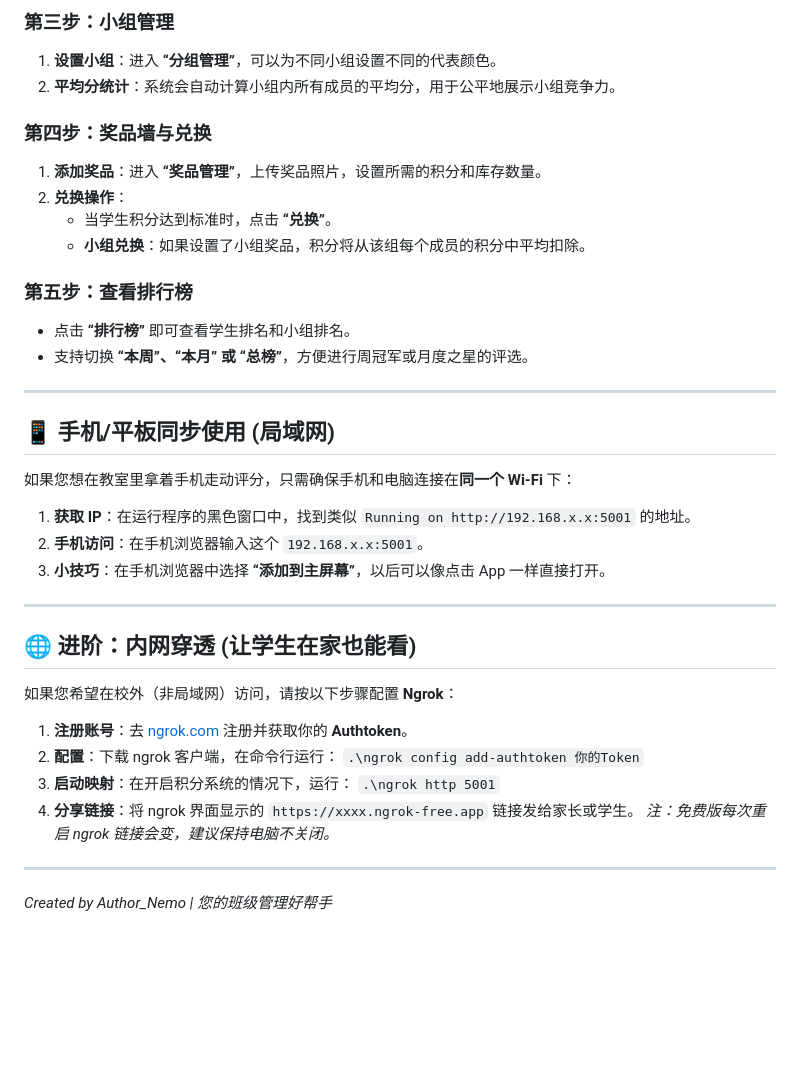
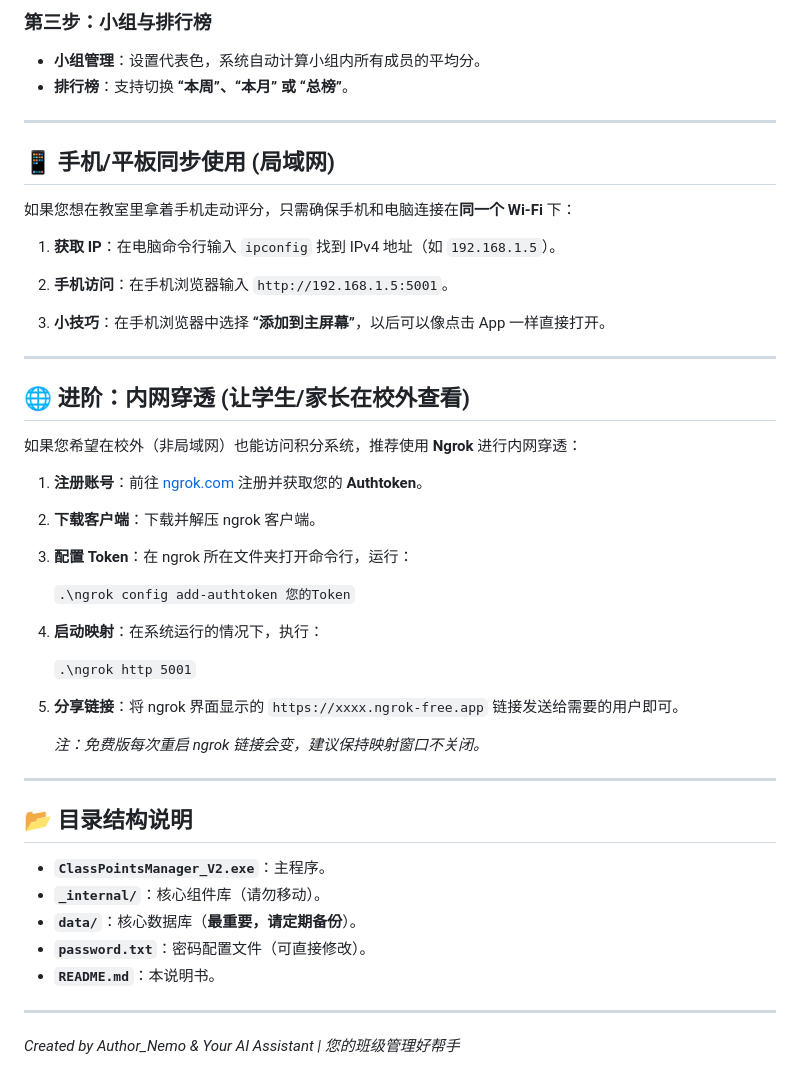
Before and after one commit to wm20201129/Nemohub, a Markdown page: class-points-manager/README.md, the part around one of its changes. Drawn GitHub-style; blank space fills up the shorter version.

```diff
--- a/class-points-manager/README.md
+++ b/class-points-manager/README.md
@@ -65,40 +68,62 @@
 
-### 第三步：小组管理
-1.  **设置小组**：进入 **“分组管理”**，可以为不同小组设置不同的代表颜色。
-2.  **平均分统计**：系统会自动计算小组内所有成员的平均分，用于公平地展示小组竞争力。
-
-### 第四步：奖品墙与兑换
-1.  **添加奖品**：进入 **“奖品管理”**，上传奖品照片，设置所需的积分和库存数量。
-2.  **兑换操作**：
-    *   当学生积分达到标准时，点击 **“兑换”**。
-    *   **小组兑换**：如果设置了小组奖品，积分将从该组每个成员的积分中平均扣除。
-
-### 第五步：查看排行榜
-*   点击 **“排行榜”** 即可查看学生排名和小组排名。
-*   支持切换 **“本周”、“本月” 或 “总榜”**，方便进行周冠军或月度之星的评选。
+### 第三步：小组与排行榜
+*   **小组管理**：设置代表色，系统自动计算小组内所有成员的平均分。
+*   **排行榜**：支持切换 **“本周”、“本月” 或 “总榜”**。
 
 ---
 
 ## 📱 手机/平板同步使用 (局域网)
 
+
+
 如果您想在教室里拿着手机走动评分，只需确保手机和电脑连接在**同一个 Wi-Fi** 下：
-1.  **获取 IP**：在运行程序的黑色窗口中，找到类似 `Running on http://192.168.x.x:5001` 的地址。
-2.  **手机访问**：在手机浏览器输入这个 `192.168.x.x:5001`。
-3.  **小技巧**：在手机浏览器中选择 **“添加到主屏幕”**，以后可以像点击 App 一样直接打开。
+
+1. **获取 IP**：在电脑命令行输入 `ipconfig` 找到 IPv4 地址（如 `192.168.1.5`）。
+
+2. **手机访问**：在手机浏览器输入 `http://192.168.1.5:5001`。
+
+3. **小技巧**：在手机浏览器中选择 **“添加到主屏幕”**，以后可以像点击 App 一样直接打开。
+
+
 
 ---
 
-## 🌐 进阶：内网穿透 (让学生在家也能看)
 
-如果您希望在校外（非局域网）访问，请按以下步骤配置 **Ngrok**：
 
-1.  **注册账号**：去 [ngrok.com](https://ngrok.com/) 注册并获取你的 **Authtoken**。
-2.  **配置**：下载 ngrok 客户端，在命令行运行：
-    `.\ngrok config add-authtoken 你的Token`
-3.  **启动映射**：在开启积分系统的情况下，运行：
-    `.\ngrok http 5001`
-4.  **分享链接**：将 ngrok 界面显示的 `https://xxxx.ngrok-free.app` 链接发给家长或学生。
-    *注：免费版每次重启 ngrok 链接会变，建议保持电脑不关闭。*
+## 🌐 进阶：内网穿透 (让学生/家长在校外查看)
+
+
+
+如果您希望在校外（非局域网）也能访问积分系统，推荐使用 **Ngrok** 进行内网穿透：
+
+
+
+1. **注册账号**：前往 [ngrok.com](https://ngrok.com/) 注册并获取您的 **Authtoken**。
+
+2. **下载客户端**：下载并解压 ngrok 客户端。
+
+3. **配置 Token**：在 ngrok 所在文件夹打开命令行，运行：
+
+   `.\ngrok config add-authtoken 您的Token`
+
+4. **启动映射**：在系统运行的情况下，执行：
+
+   `.\ngrok http 5001`
+
+5. **分享链接**：将 ngrok 界面显示的 `https://xxxx.ngrok-free.app` 链接发送给需要的用户即可。
+
+   *注：免费版每次重启 ngrok 链接会变，建议保持映射窗口不关闭。*
+
+
 
 ---
-*Created by Author_Nemo | 您的班级管理好帮手*
+
+## 📂 目录结构说明
+*   **`ClassPointsManager_V2.exe`**：主程序。
+*   **`_internal/`**：核心组件库（请勿移动）。
+*   **`data/`**：核心数据库（**最重要，请定期备份**）。
+*   **`password.txt`**：密码配置文件（可直接修改）。
+*   **`README.md`**：本说明书。
+
+---
+*Created by Author_Nemo & Your AI Assistant | 您的班级管理好帮手*
```
Also changed, not shown: other parts of class-points-manager/README.md (+47 -44 lines).
